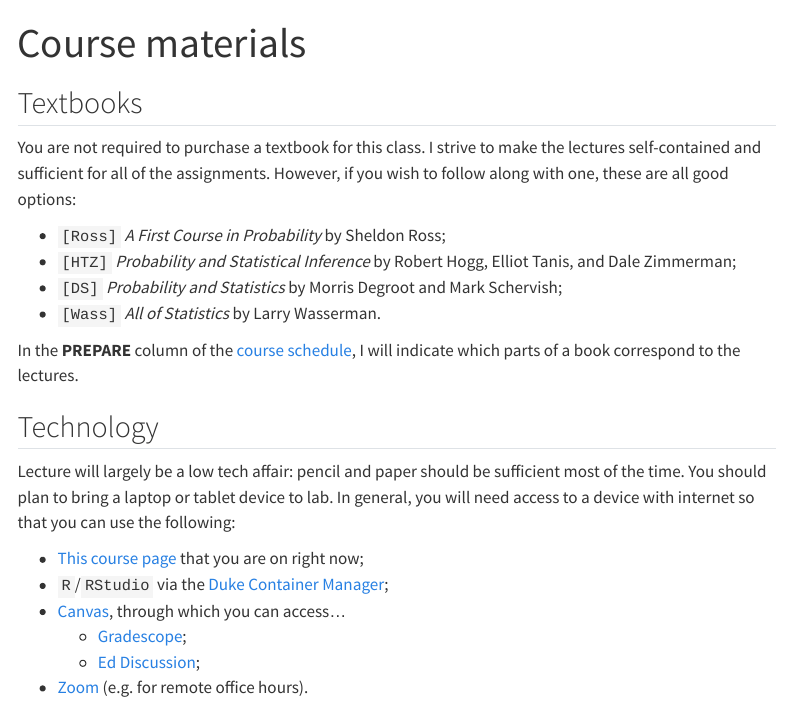
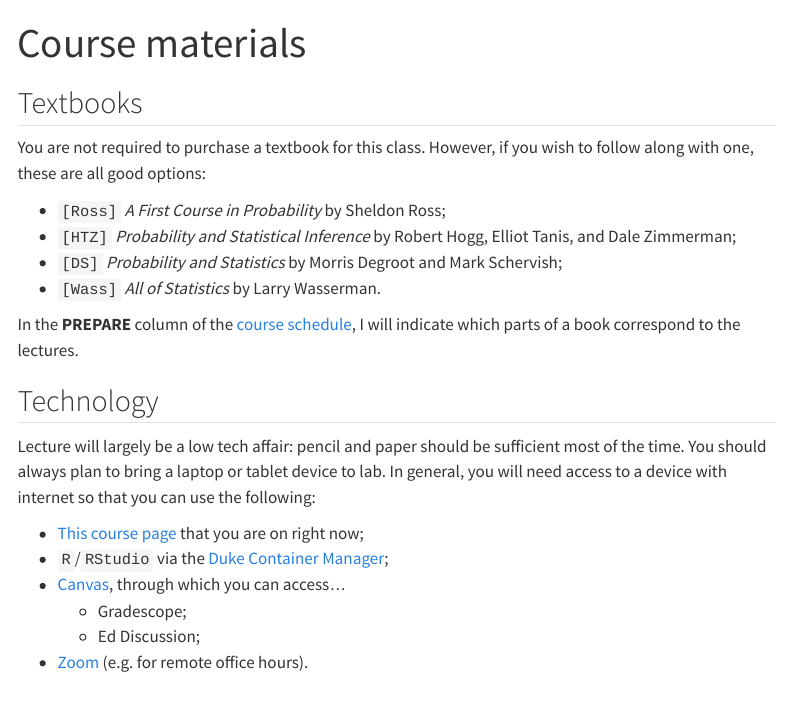
Before and after one commit to sta240-f25/sta240-f25.github.io, a Quarto document (syllabus/syllabus_materials.qmd): the page in a window 1100 px wide, from its top. Rendered offline with R 4.5, knitr and Pandoc in place of Quarto, with nearby package versions; menus at the side of the page are left out.

```diff
--- a/syllabus/syllabus_materials.qmd
+++ b/syllabus/syllabus_materials.qmd
@@ -4,24 +4,24 @@
 
 ## Textbooks
 
-You are not required to purchase a textbook for this class. I strive to make the lectures self-contained and sufficient for all of the assignments. However, if you wish to follow along with one, these are all good options:
+You are not required to purchase a textbook for this class. However, if you wish to follow along with one, these are all good options:
 
 -   `[Ross]` *A First Course in Probability* by Sheldon Ross;
 -   `[HTZ]` *Probability and Statistical Inference* by Robert Hogg, Elliot Tanis, and Dale Zimmerman;
 -   `[DS]` *Probability and Statistics* by Morris Degroot and Mark Schervish;
 -   `[Wass]` *All of Statistics* by Larry Wasserman.
 
-In the **PREPARE** column of the [course schedule](https://sta240-s25.github.io/), I will indicate which parts of a book correspond to the lectures.
+In the **PREPARE** column of the [course schedule](https://sta240-f25.github.io/), I will indicate which parts of a book correspond to the lectures.
 
 ## Technology
 
-Lecture will largely be a low tech affair: pencil and paper should be sufficient most of the time. You should plan to bring a laptop or tablet device to lab. In general, you will need access to a device with internet so that you can use the following:
+Lecture will largely be a low tech affair: pencil and paper should be sufficient most of the time. You should always plan to bring a laptop or tablet device to lab. In general, you will need access to a device with internet so that you can use the following:
 
--   [This course page](https://sta240-s25.github.io/) that you are on right now;
+-   [This course page](https://sta240-f25.github.io/) that you are on right now;
 -   `R`/`RStudio` via the [Duke Container Manager](https://cmgr.oit.duke.edu/containers);
 -   [Canvas](https://go.canvas.duke.edu/), through which you can access...
-    -   [Gradescope](https://www.gradescope.com/courses/944220);
-    -   [Ed Discussion](https://edstem.org/us/courses/71371/discussion);
+    -   Gradescope;
+    -   Ed Discussion;
 -   [Zoom](https://duke.zoom.us/) (e.g. for remote office hours).
 
 If access to technology becomes a concern for you during the semester, contact the instructor immediately to discuss options.
```
